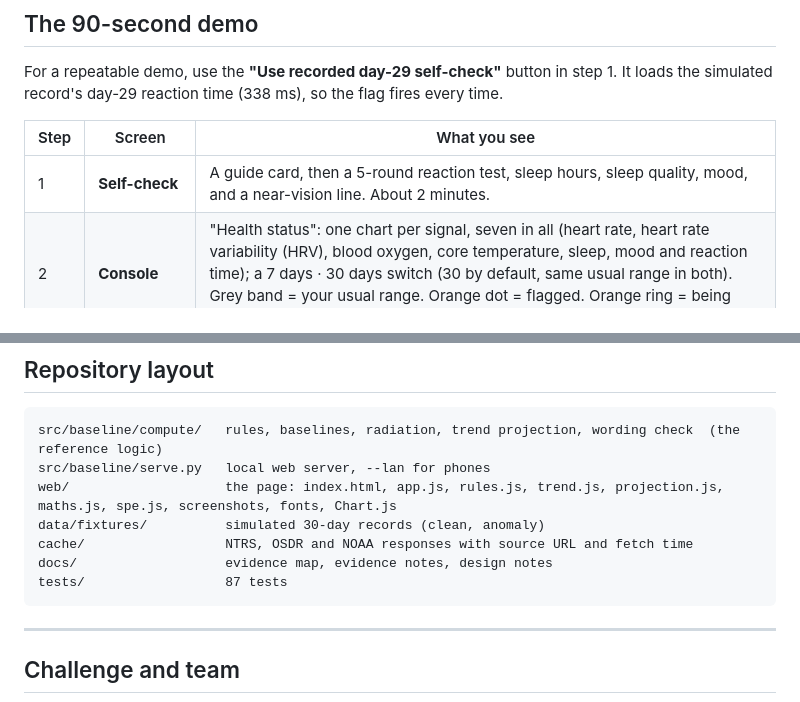
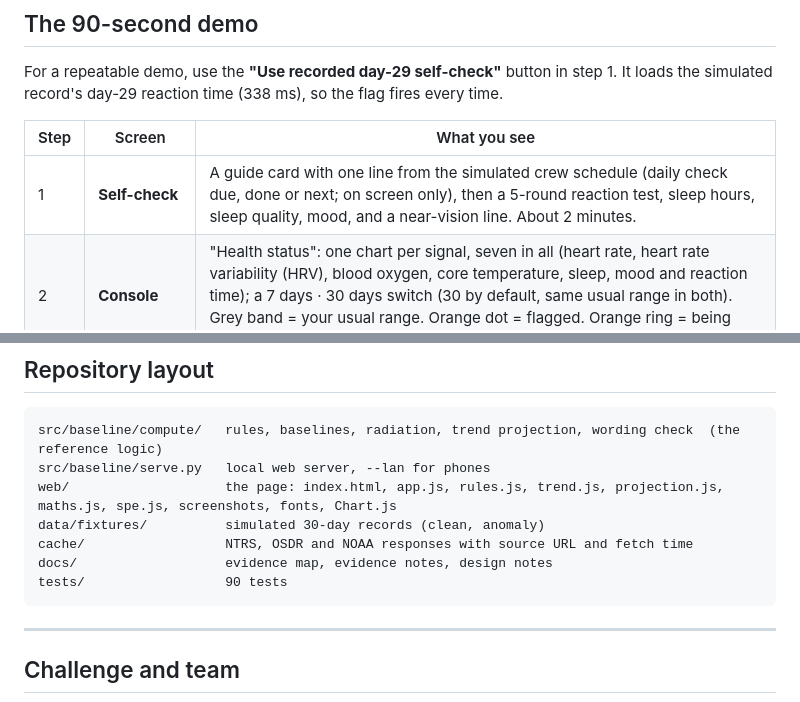
Before and after one commit to obsidianprimeofficial-alt/baseline, a Markdown page: README.md, 2 parts joined by grey strips. Drawn GitHub-style.

Commit message:
Item 4c: daily check prompt on the first screen, from the simulated crew schedule

````diff
--- a/README.md
+++ b/README.md
@@ -94,7 +94,7 @@ For a repeatable demo, use the **"Use recorded day-29 self-check"** button in st
 
 | Step | Screen | What you see |
 |---|---|---|
-| 1 | **Self-check** | A guide card, then a 5-round reaction test, sleep hours, sleep quality, mood, and a near-vision line. About 2 minutes. |
+| 1 | **Self-check** | A guide card with one line from the simulated crew schedule (daily check due, done or next; on screen only), then a 5-round reaction test, sleep hours, sleep quality, mood, and a near-vision line. About 2 minutes. |
 | 2 | **Console** | "Health status": one chart per signal, seven in all (heart rate, heart rate variability (HRV), blood oxygen, core temperature, sleep, mood and reaction time); a 7 days · 30 days switch (30 by default, same usual range in both). Grey band = your usual range. Orange dot = flagged. Orange ring = being watched. |
 | 3 | **What changed** | Each flag in two lines: today's value against your usual, then a plain status such as "Well outside your usual range, third day running." A signal outside its usual range three days running also gets a trend card under its flag: the three values, the change per day from a least-squares line through them, and whether a straight line from today gets back inside the usual range within 30 days, labelled "Projection from your own last 3 days, not a forecast." |
 | 4 | **Evidence card** | The change in plain words, the numbers, why it matters (study finding in bold, source linked), and "Guidance": one step. "Show the maths" opens a histogram of the days the rule used (28 on day 29), today's line, the usual ± 2 SD lines and the sum in words, e.g. "Today is (338.3 − 281.4) ÷ 16.3 = 3.5 spreads above your usual." |
@@ -215,7 +215,7 @@ web/                    the page: index.html, app.js, rules.js, trend.js, projec
 data/fixtures/          simulated 30-day records (clean, anomaly)
 cache/                  NTRS, OSDR and NOAA responses with source URL and fetch time
 docs/                   evidence map, evidence notes, design notes
-tests/                  87 tests
+tests/                  90 tests
 ```
 
 ---
````
Also changed, not shown: other parts of README.md (+1 -1 lines), web/screenshots/0-guide-1280-dark.png (added), web/screenshots/0-guide-1280.png (added), web/screenshots/0-guide-390-dark.png, web/screenshots/0-guide-390.png, 4 other files.
